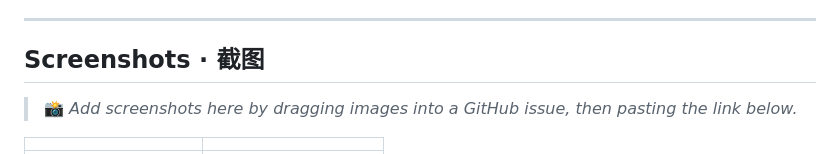
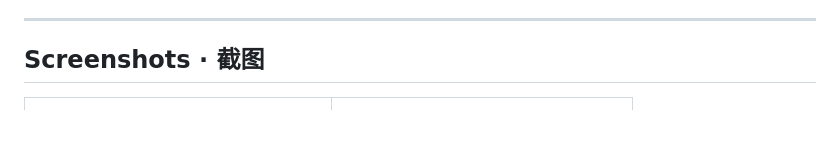
Before and after one commit to ethesleepyhead/instrument-timbre-recognition, a Markdown page: README.md, the part around one of its changes. Rendered like a GitHub page; blank space fills up the shorter version.

Commit message:
Add real screenshots from GitHub issue #1
Replace placeholder images with actual app screenshots (home, result, timeline).

```diff
--- a/README.md
+++ b/README.md
@@ -9,7 +9,5 @@ A lightweight machine learning demo for musical instrument classification with t
 
 ## Screenshots · 截图
 
-> 📸 *Add screenshots here by dragging images into a GitHub issue, then pasting the link below.*
-
 | | |
 |---|---|
```
Also changed, not shown: other parts of README.md (+4 -4 lines).
